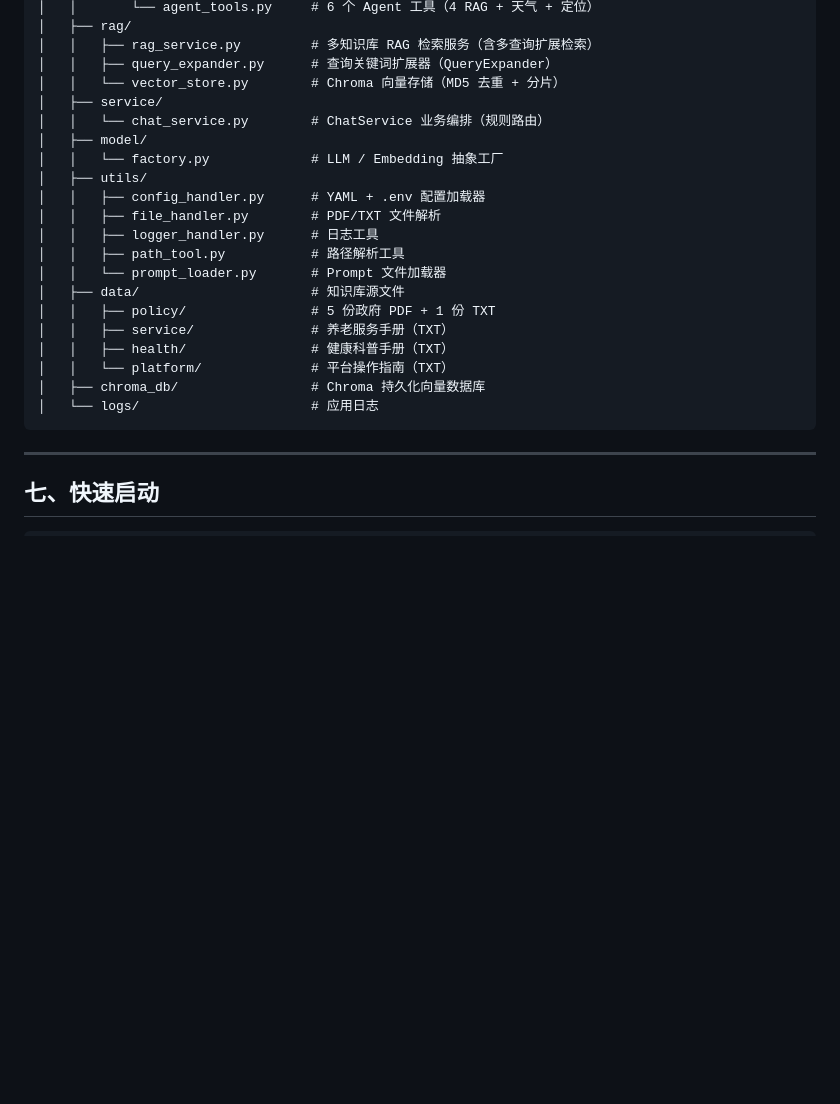
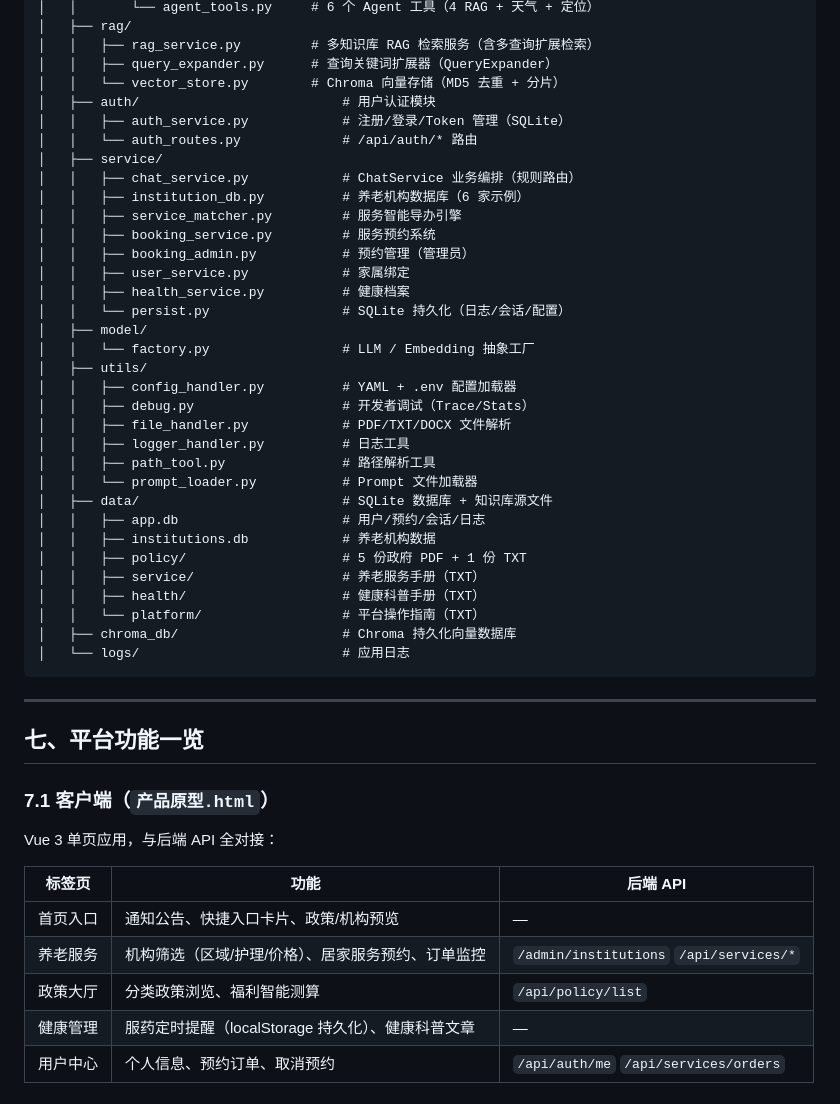
Before and after one commit to xxx12345678909/retire-rag, a Markdown page: 项目介绍.md, the part around one of its changes. GitHub-like rendering; blank space fills up the shorter version.

````diff
--- a/项目介绍.md
+++ b/项目介绍.md
@@ -524,25 +524,51 @@ retire-rag/
 │   │   ├── rag_service.py         # 多知识库 RAG 检索服务（含多查询扩展检索）
 │   │   ├── query_expander.py      # 查询关键词扩展器（QueryExpander）
 │   │   └── vector_store.py        # Chroma 向量存储（MD5 去重 + 分片）
+│   ├── auth/                          # 用户认证模块
+│   │   ├── auth_service.py            # 注册/登录/Token 管理（SQLite）
+│   │   └── auth_routes.py             # /api/auth/* 路由
 │   ├── service/
-│   │   └── chat_service.py        # ChatService 业务编排（规则路由）
+│   │   ├── chat_service.py            # ChatService 业务编排（规则路由）
+│   │   ├── institution_db.py          # 养老机构数据库（6 家示例）
+│   │   ├── service_matcher.py         # 服务智能导办引擎
+│   │   ├── booking_service.py         # 服务预约系统
+│   │   ├── booking_admin.py           # 预约管理（管理员）
+│   │   ├── user_service.py            # 家属绑定
+│   │   ├── health_service.py          # 健康档案
+│   │   └── persist.py                 # SQLite 持久化（日志/会话/配置）
 │   ├── model/
-│   │   └── factory.py             # LLM / Embedding 抽象工厂
+│   │   └── factory.py                 # LLM / Embedding 抽象工厂
 │   ├── utils/
-│   │   ├── config_handler.py      # YAML + .env 配置加载器
-│   │   ├── file_handler.py        # PDF/TXT 文件解析
-│   │   ├── logger_handler.py      # 日志工具
-│   │   ├── path_tool.py           # 路径解析工具
-│   │   └── prompt_loader.py       # Prompt 文件加载器
-│   ├── data/                      # 知识库源文件
-│   │   ├── policy/                # 5 份政府 PDF + 1 份 TXT
-│   │   ├── service/               # 养老服务手册（TXT）
-│   │   ├── health/                # 健康科普手册（TXT）
-│   │   └── platform/              # 平台操作指南（TXT）
-│   ├── chroma_db/                 # Chroma 持久化向量数据库
-│   └── logs/                      # 应用日志
+│   │   ├── config_handler.py          # YAML + .env 配置加载器
+│   │   ├── debug.py                   # 开发者调试（Trace/Stats）
+│   │   ├── file_handler.py            # PDF/TXT/DOCX 文件解析
+│   │   ├── logger_handler.py          # 日志工具
+│   │   ├── path_tool.py               # 路径解析工具
+│   │   └── prompt_loader.py           # Prompt 文件加载器
+│   ├── data/                          # SQLite 数据库 + 知识库源文件
+│   │   ├── app.db                     # 用户/预约/会话/日志
+│   │   ├── institutions.db            # 养老机构数据
+│   │   ├── policy/                    # 5 份政府 PDF + 1 份 TXT
+│   │   ├── service/                   # 养老服务手册（TXT）
+│   │   ├── health/                    # 健康科普手册（TXT）
+│   │   └── platform/                  # 平台操作指南（TXT）
+│   ├── chroma_db/                     # Chroma 持久化向量数据库
+│   └── logs/                          # 应用日志
 ```
 
 ---
 
-## 七、快速启动
+## 七、平台功能一览
+
+### 7.1 客户端（`产品原型.html`）
+
+Vue 3 单页应用，与后端 API 全对接：
+
+| 标签页 | 功能 | 后端 API |
+|---|---|---|
+| 首页入口 | 通知公告、快捷入口卡片、政策/机构预览 | — |
+| 养老服务 | 机构筛选（区域/护理/价格）、居家服务预约、订单监控 | `/admin/institutions` `/api/services/*` |
+| 政策大厅 | 分类政策浏览、福利智能测算 | `/api/policy/list` |
+| 健康管理 | 服药定时提醒（localStorage 持久化）、健康科普文章 | — |
+| 用户中心 | 个人信息、预约订单、取消预约 | `/api/auth/me` `/api/services/orders` |
+
````
Also changed, not shown: other parts of 项目介绍.md (+35 -0 lines).
